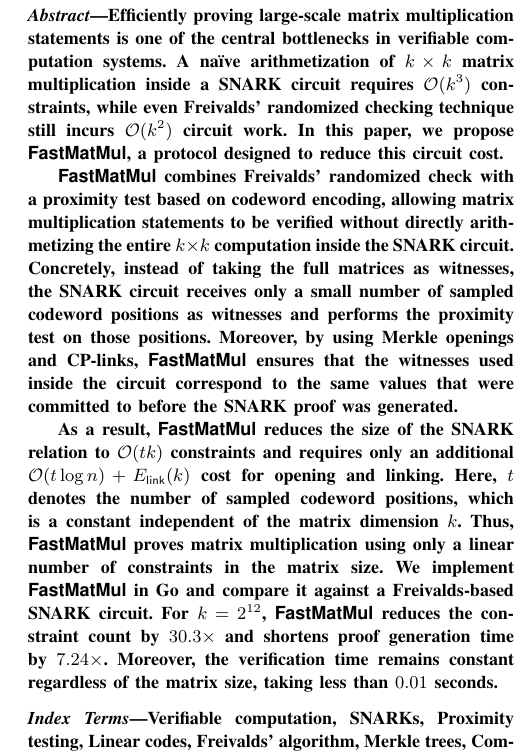
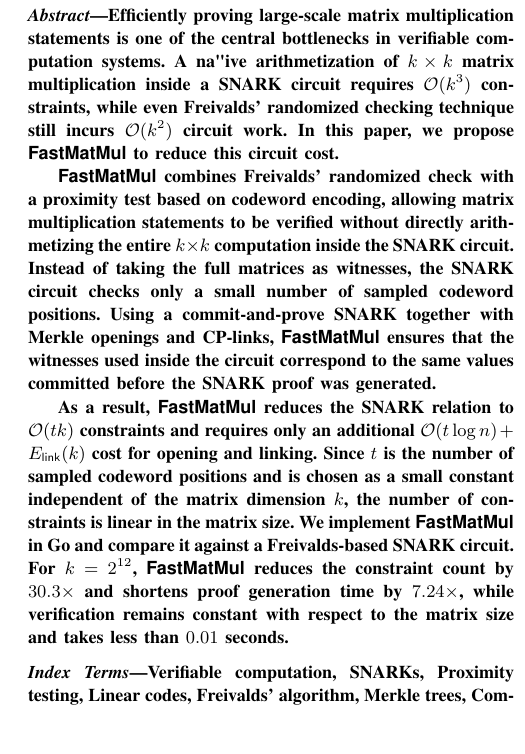
Before and after one commit to Han-16/FastMatMul, a LaTeX paper (Paper/main.tex, which reads Paper/Contents/abstract.tex): part of one column of page 1 of 17, cut so that both start at the same text, the shorter picture padded with empty space. Compiled offline with pdfLaTeX.

Commit message:
refine abstract wording

```diff
--- a/Paper/Contents/abstract.tex
+++ b/Paper/Contents/abstract.tex
@@ -1,8 +1,8 @@
-Efficiently proving large-scale matrix multiplication statements is one of the central bottlenecks in verifiable computation systems. A na\"ive arithmetization of \(k \times k\) matrix multiplication inside a SNARK circuit requires \(\mathcal{O}(k^3)\) constraints, while even Freivalds' randomized checking technique still incurs \(\mathcal{O}(k^2)\) circuit work. In this paper, we propose \(\protocol\), a protocol designed to reduce this circuit cost.
+Efficiently proving large-scale matrix multiplication statements is one of the central bottlenecks in verifiable computation systems. A na"ive arithmetization of \(k \times k\) matrix multiplication inside a SNARK circuit requires \(\mathcal{O}(k^3)\) constraints, while even Freivalds' randomized checking technique still incurs \(\mathcal{O}(k^2)\) circuit work. In this paper, we propose \(\protocol\) to reduce this circuit cost.
 
-\(\protocol\) combines Freivalds' randomized check with a proximity test based on codeword encoding, allowing matrix multiplication statements to be verified without directly arithmetizing the entire \(k \times k\) computation inside the SNARK circuit. Concretely, instead of taking the full matrices as witnesses, the SNARK circuit receives only a small number of sampled codeword positions as witnesses and performs the proximity test on those positions. Moreover, by using Merkle openings and CP-links, \(\protocol\) ensures that the witnesses used inside the circuit correspond to the same values that were committed to before the SNARK proof was generated.
+\(\protocol\) combines Freivalds' randomized check with a proximity test based on codeword encoding, allowing matrix multiplication statements to be verified without directly arithmetizing the entire \(k \times k\) computation inside the SNARK circuit. Instead of taking the full matrices as witnesses, the SNARK circuit checks only a small number of sampled codeword positions. Using a commit-and-prove SNARK together with Merkle openings and CP-links, \(\protocol\) ensures that the witnesses used inside the circuit correspond to the same values committed before the SNARK proof was generated.
 
-As a result, \(\protocol\) reduces the size of the SNARK relation to \(\mathcal{O}(tk)\) constraints and requires only an additional \(\mathcal{O}(t \log n) + E_{\mathsf{link}}(k)\) cost for opening and linking. Here, \(t\) denotes the number of sampled codeword positions, which is a constant independent of the matrix dimension \(k\). Thus, \(\protocol\) proves matrix multiplication using only a linear number of constraints in the matrix size. We implement \(\protocol\) in Go and compare it against a Freivalds-based SNARK circuit. For \(k=2^{12}\), \(\protocol\) reduces the constraint count by \(30.3\times\) and shortens proof generation time by \(7.24\times\). Moreover, the verification time remains constant regardless of the matrix size, taking less than \(0.01\) seconds.
+As a result, \(\protocol\) reduces the SNARK relation to \(\mathcal{O}(tk)\) constraints and requires only an additional \(\mathcal{O}(t \log n) + E_{\mathsf{link}}(k)\) cost for opening and linking. Since \(t\) is the number of sampled codeword positions and is chosen as a small constant independent of the matrix dimension \(k\), the number of constraints is linear in the matrix size. We implement \(\protocol\) in Go and compare it against a Freivalds-based SNARK circuit. For \(k=2^{12}\), \(\protocol\) reduces the constraint count by \(30.3\times\) and shortens proof generation time by \(7.24\times\), while verification remains constant with respect to the matrix size and takes less than \(0.01\) seconds.
 
 
 
```
